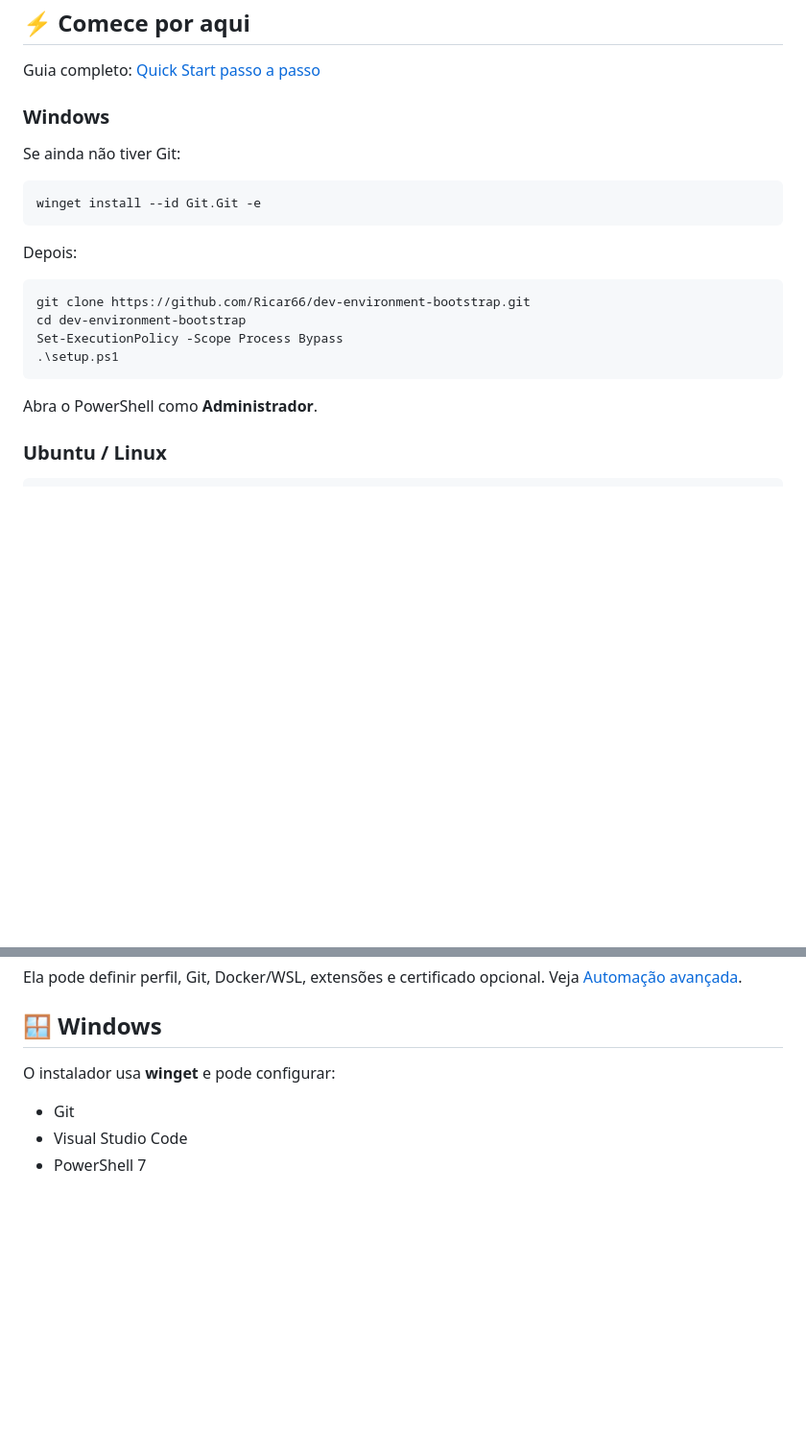
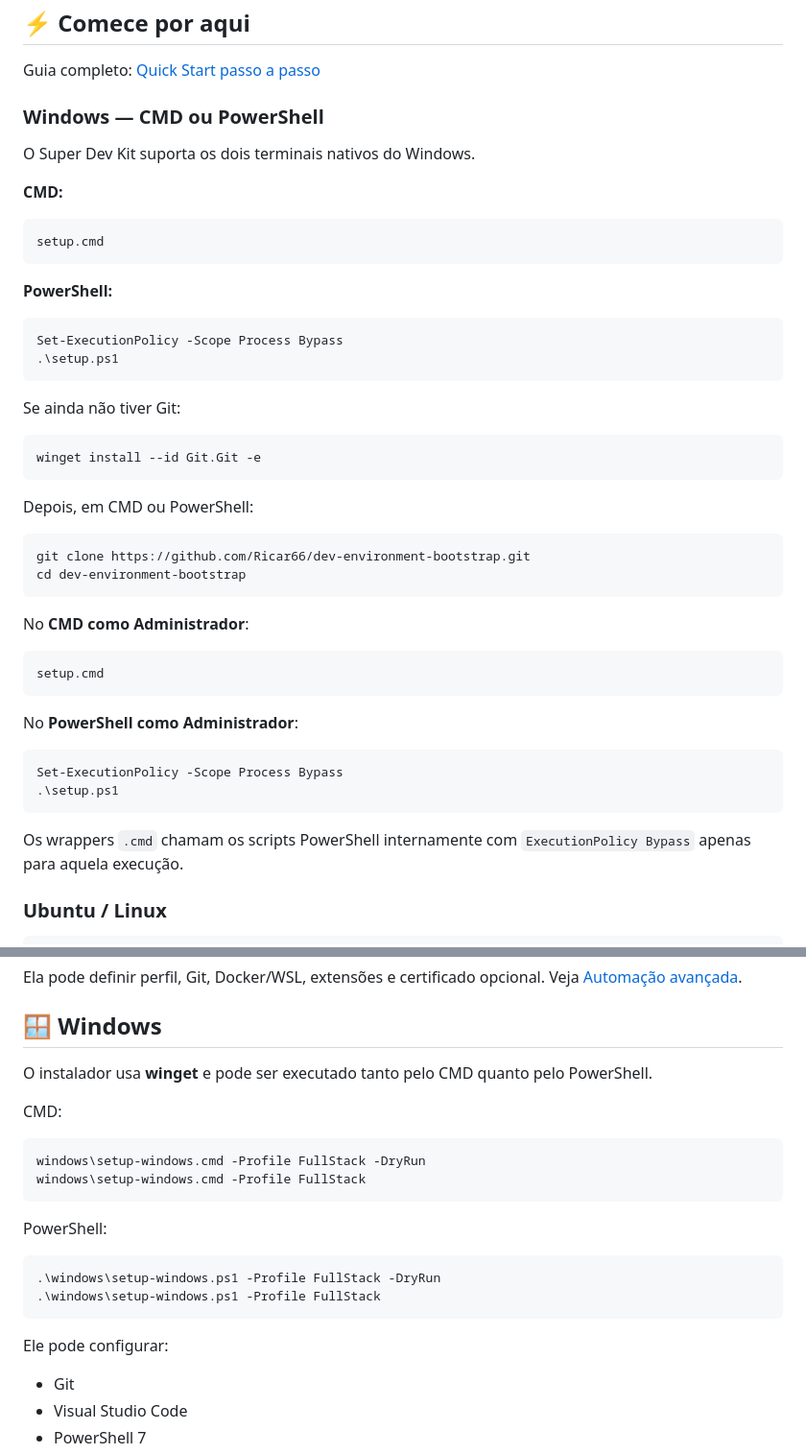
Before and after one commit to Ricar66/dev-environment-bootstrap, a Markdown page: README.md, 2 parts joined by grey strips. Shown at 96% size. GitHub-like rendering; blank space fills up the shorter version.

Commit message:
docs: destaca suporte a CMD e PowerShell

````diff
--- a/README.md
+++ b/README.md
@@ -13,7 +13,22 @@ A ideia é simples: em vez de configurar Git, Node.js, Docker, SSH, VS Code, fer
 
 Guia completo: [Quick Start passo a passo](docs/QUICKSTART.md)
 
-### Windows
+### Windows — CMD ou PowerShell
+
+O Super Dev Kit suporta os dois terminais nativos do Windows.
+
+**CMD:**
+
+```cmd
+setup.cmd
+```
+
+**PowerShell:**
+
+```powershell
+Set-ExecutionPolicy -Scope Process Bypass
+.\setup.ps1
+```
 
 Se ainda não tiver Git:
 
@@ -21,16 +36,27 @@ Se ainda não tiver Git:
 winget install --id Git.Git -e
 ```
 
-Depois:
+Depois, em CMD ou PowerShell:
+
+```text
+git clone https://github.com/Ricar66/dev-environment-bootstrap.git
+cd dev-environment-bootstrap
+```
+
+No **CMD como Administrador**:
+
+```cmd
+setup.cmd
+```
+
+No **PowerShell como Administrador**:
 
 ```powershell
-git clone https://github.com/Ricar66/dev-environment-bootstrap.git
-cd dev-environment-bootstrap
 Set-ExecutionPolicy -Scope Process Bypass
 .\setup.ps1
 ```
 
-Abra o PowerShell como **Administrador**.
+Os wrappers `.cmd` chamam os scripts PowerShell internamente com `ExecutionPolicy Bypass` apenas para aquela execução.
 
 ### Ubuntu / Linux
 
@@ -93,7 +119,23 @@ Ela pode definir perfil, Git, Docker/WSL, extensões e certificado opcional. Vej
 
 ## 🪟 Windows
 
-O instalador usa **winget** e pode configurar:
+O instalador usa **winget** e pode ser executado tanto pelo CMD quanto pelo PowerShell.
+
+CMD:
+
+```cmd
+windows\setup-windows.cmd -Profile FullStack -DryRun
+windows\setup-windows.cmd -Profile FullStack
+```
+
+PowerShell:
+
+```powershell
+.\windows\setup-windows.ps1 -Profile FullStack -DryRun
+.\windows\setup-windows.ps1 -Profile FullStack
+```
+
+Ele pode configurar:
 
 - Git
 - Visual Studio Code
````
